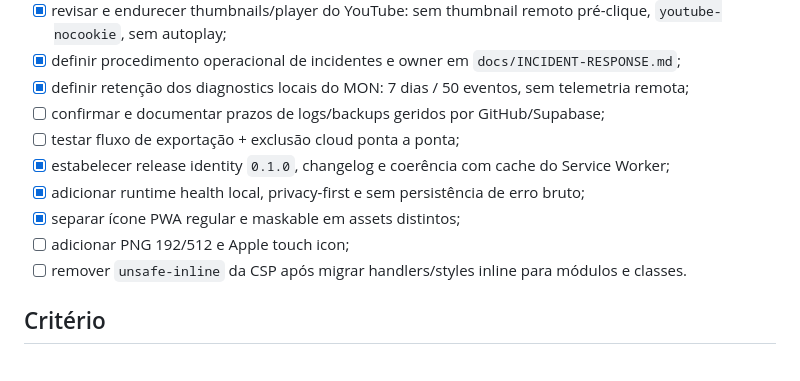
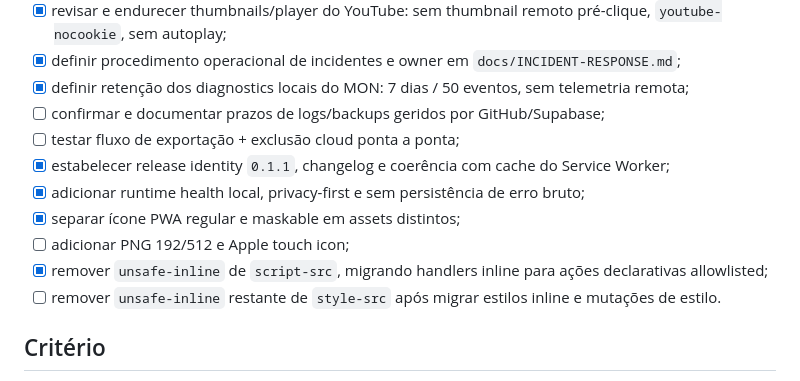
Before and after one commit to paulociano/mon, a Markdown page: compliance/RELEASE-GATES.md, the part around the change. GitHub-like rendering.

Commit message:
docs: record script CSP hardening and remaining style gate

```diff
--- a/compliance/RELEASE-GATES.md
+++ b/compliance/RELEASE-GATES.md
@@ -41,11 +41,12 @@ A Conta MON não deve ser aberta ao público enquanto qualquer gate P0 permanece
 - [x] definir retenção dos diagnostics locais do MON: 7 dias / 50 eventos, sem telemetria remota;
 - [ ] confirmar e documentar prazos de logs/backups geridos por GitHub/Supabase;
 - [ ] testar fluxo de exportação + exclusão cloud ponta a ponta;
-- [x] estabelecer release identity `0.1.0`, changelog e coerência com cache do Service Worker;
+- [x] estabelecer release identity `0.1.1`, changelog e coerência com cache do Service Worker;
 - [x] adicionar runtime health local, privacy-first e sem persistência de erro bruto;
 - [x] separar ícone PWA regular e maskable em assets distintos;
 - [ ] adicionar PNG 192/512 e Apple touch icon;
-- [ ] remover `unsafe-inline` da CSP após migrar handlers/styles inline para módulos e classes.
+- [x] remover `unsafe-inline` de `script-src`, migrando handlers inline para ações declarativas allowlisted;
+- [ ] remover `unsafe-inline` restante de `style-src` após migrar estilos inline e mutações de estilo.
 
 ## Critério
 
```
